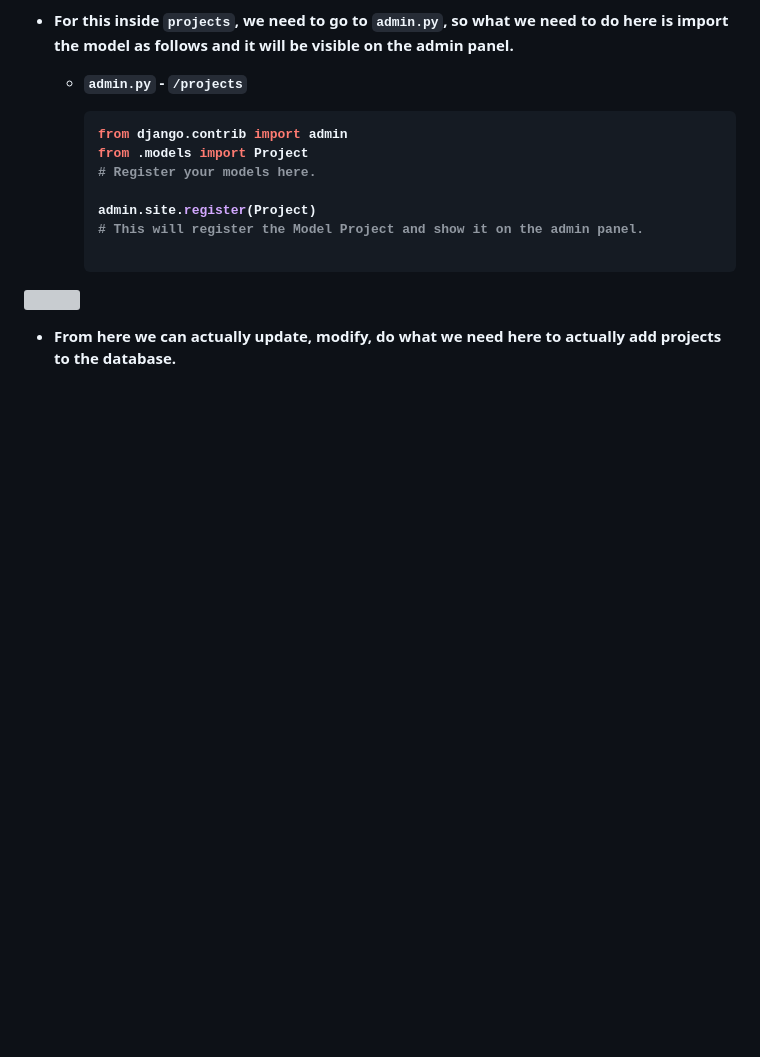
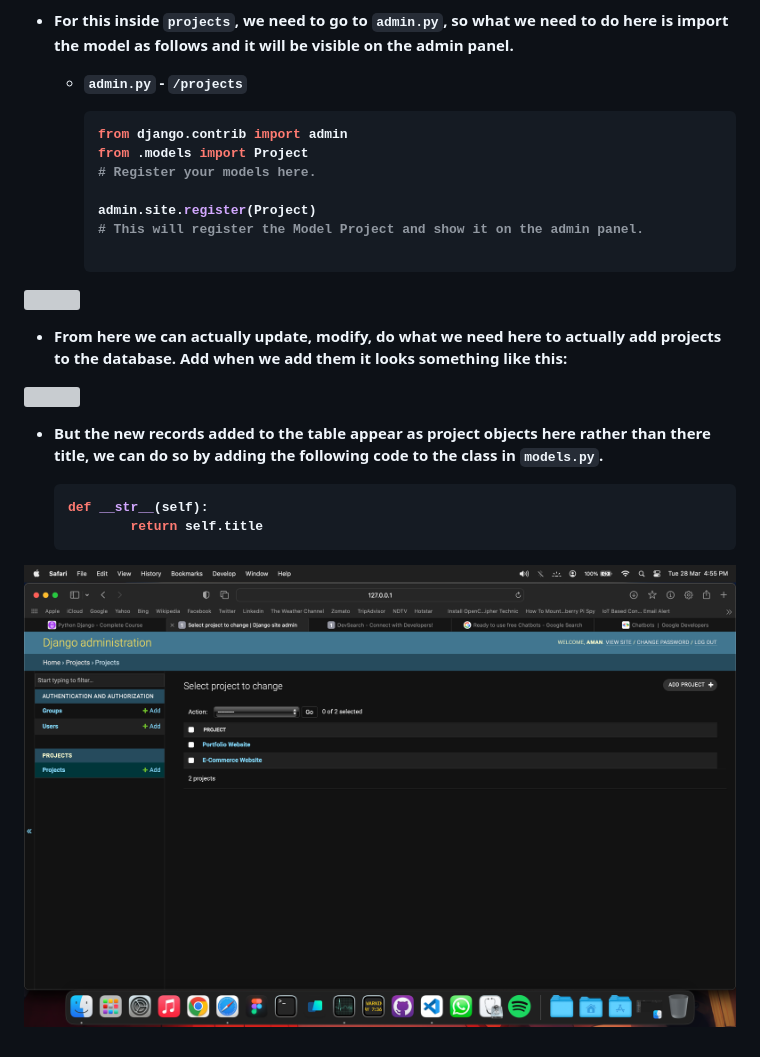
Before and after one commit to amandewatnitrr/django-tutorial, a Markdown page: chapter-3.md, the part around the change. Rendered like a GitHub page; pictures changed too: imgs/Screenshot 2023-03-28 at 4.55.27 PM.png (added); blank space fills up the shorter version; grey boxes are pictures that could not be loaded.

Commit message:
Minor Changes in models.py | Added Content for Models and Admin Panel

````diff
--- a/chapter-3.md
+++ b/chapter-3.md
@@ -168,7 +168,18 @@ class Project(models.Model):
 
 ![](/imgs/Screenshot%202023-03-28%20at%203.18.28%20PM.png)
 
-- From here we can actually update, modify, do what we need here to actually add projects to the database.
+- From here we can actually update, modify, do what we need here to actually add projects to the database. Add when we add them it looks something like this:
+
+![](/imgs/Screenshot%202023-03-28%20at%204.28.57%20PM.png)
+
+- But the new records added to the table appear as project objects here rather than there title, we can do so by adding the following code to the class in `models.py`.
+
+    ```python
+    def __str__(self):
+            return self.title
+    ```
+
+![](/imgs/Screenshot%202023-03-28%20at%204.55.27%20PM.png)
 
 </p>
 </storng>
````
Also changed, not shown: 4 other files.
